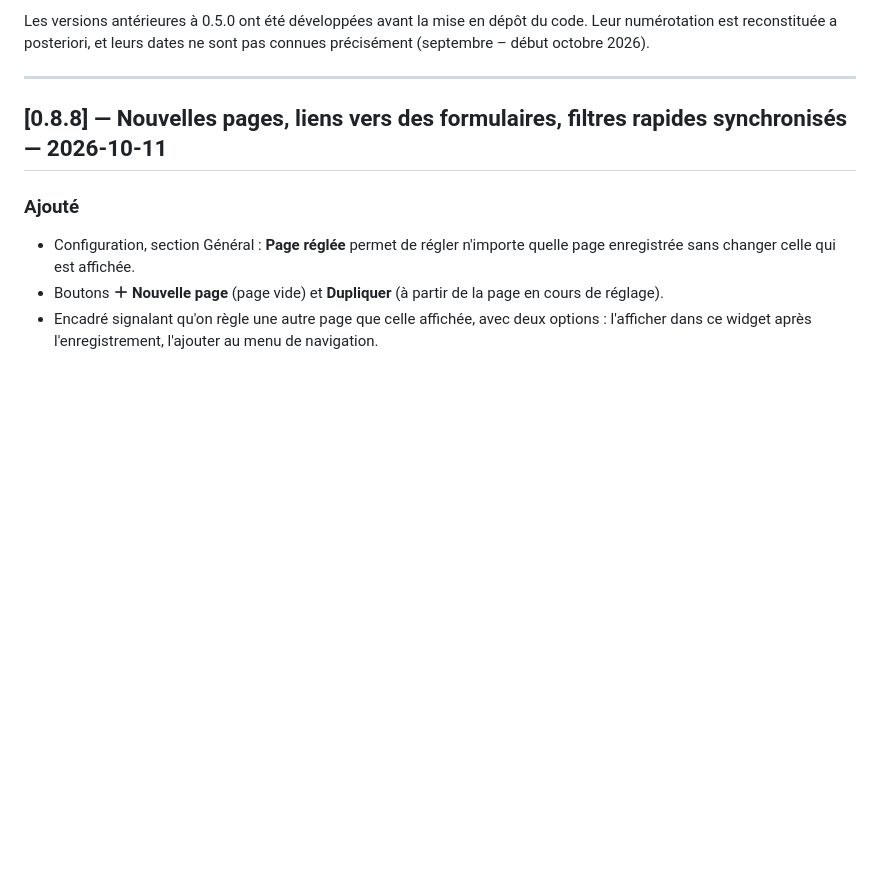
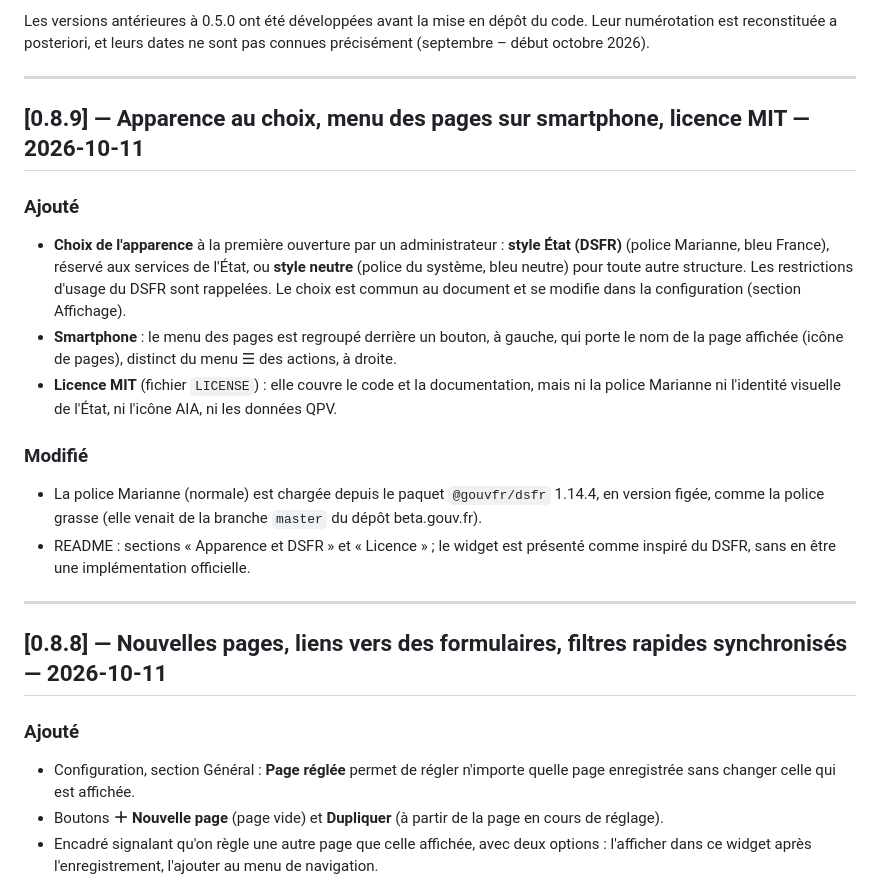
Before and after one commit to Ligures/Page_composee_grist, a Markdown page: CHANGELOG.md, the part around the change. GitHub-like rendering; blank space fills up the shorter version.

```diff
--- a/CHANGELOG.md
+++ b/CHANGELOG.md
@@ -12,6 +12,19 @@ Format inspiré de [Keep a Changelog](https://keepachangelog.com/fr/1.1.0/).
 - La version 1.0 sera la première version stable.
 
 Les versions antérieures à 0.5.0 ont été développées avant la mise en dépôt du code. Leur numérotation est reconstituée a posteriori, et leurs dates ne sont pas connues précisément (septembre – début octobre 2026).
+
+---
+
+## [0.8.9] — Apparence au choix, menu des pages sur smartphone, licence MIT — 2026-10-11
+
+### Ajouté
+- **Choix de l'apparence** à la première ouverture par un administrateur : **style État (DSFR)** (police Marianne, bleu France), réservé aux services de l'État, ou **style neutre** (police du système, bleu neutre) pour toute autre structure. Les restrictions d'usage du DSFR sont rappelées. Le choix est commun au document et se modifie dans la configuration (section Affichage).
+- **Smartphone** : le menu des pages est regroupé derrière un bouton, à gauche, qui porte le nom de la page affichée (icône de pages), distinct du menu ☰ des actions, à droite.
+- **Licence MIT** (fichier `LICENSE`) : elle couvre le code et la documentation, mais ni la police Marianne ni l'identité visuelle de l'État, ni l'icône AIA, ni les données QPV.
+
+### Modifié
+- La police Marianne (normale) est chargée depuis le paquet `@gouvfr/dsfr` 1.14.4, en version figée, comme la police grasse (elle venait de la branche `master` du dépôt beta.gouv.fr).
+- README : sections « Apparence et DSFR » et « Licence » ; le widget est présenté comme inspiré du DSFR, sans en être une implémentation officielle.
 
 ---
 
```
